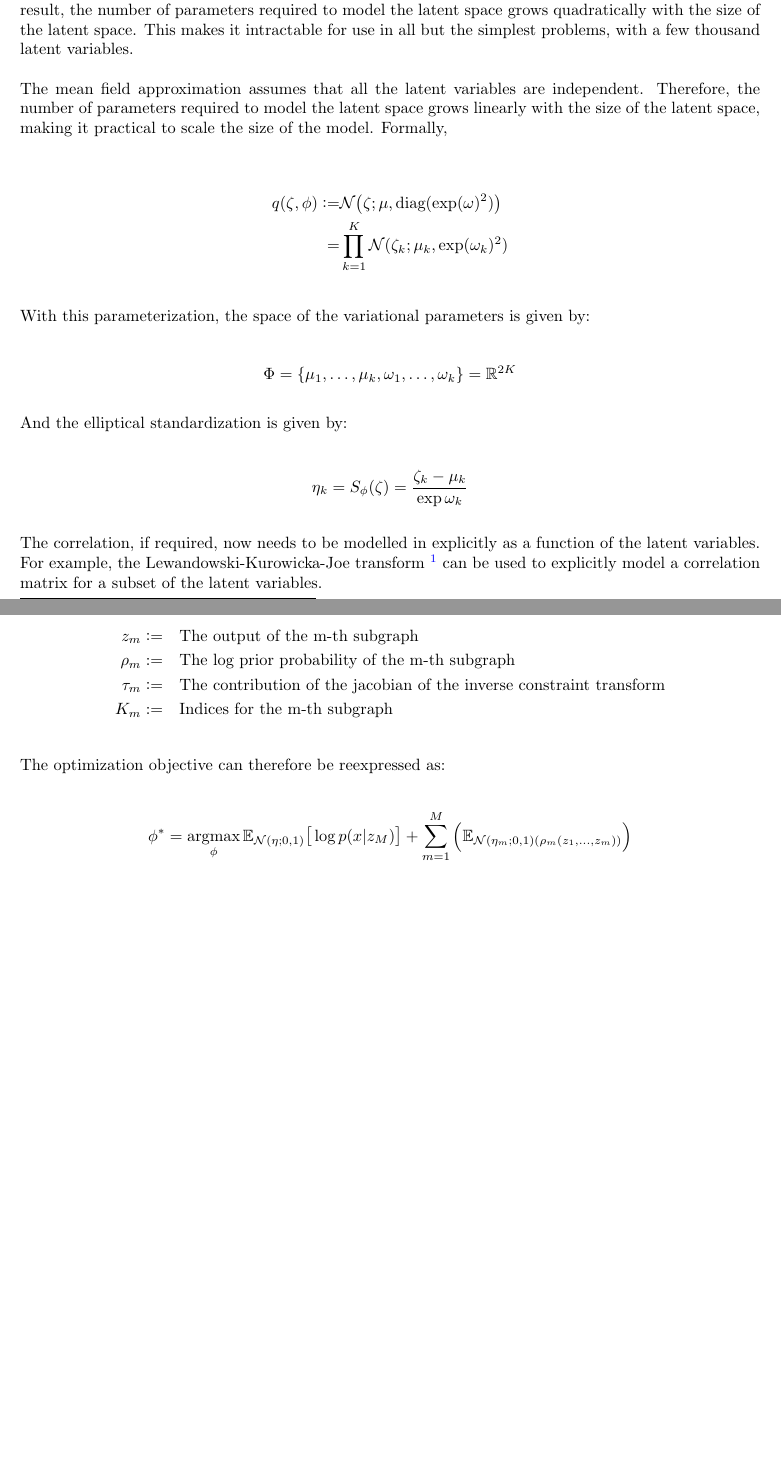
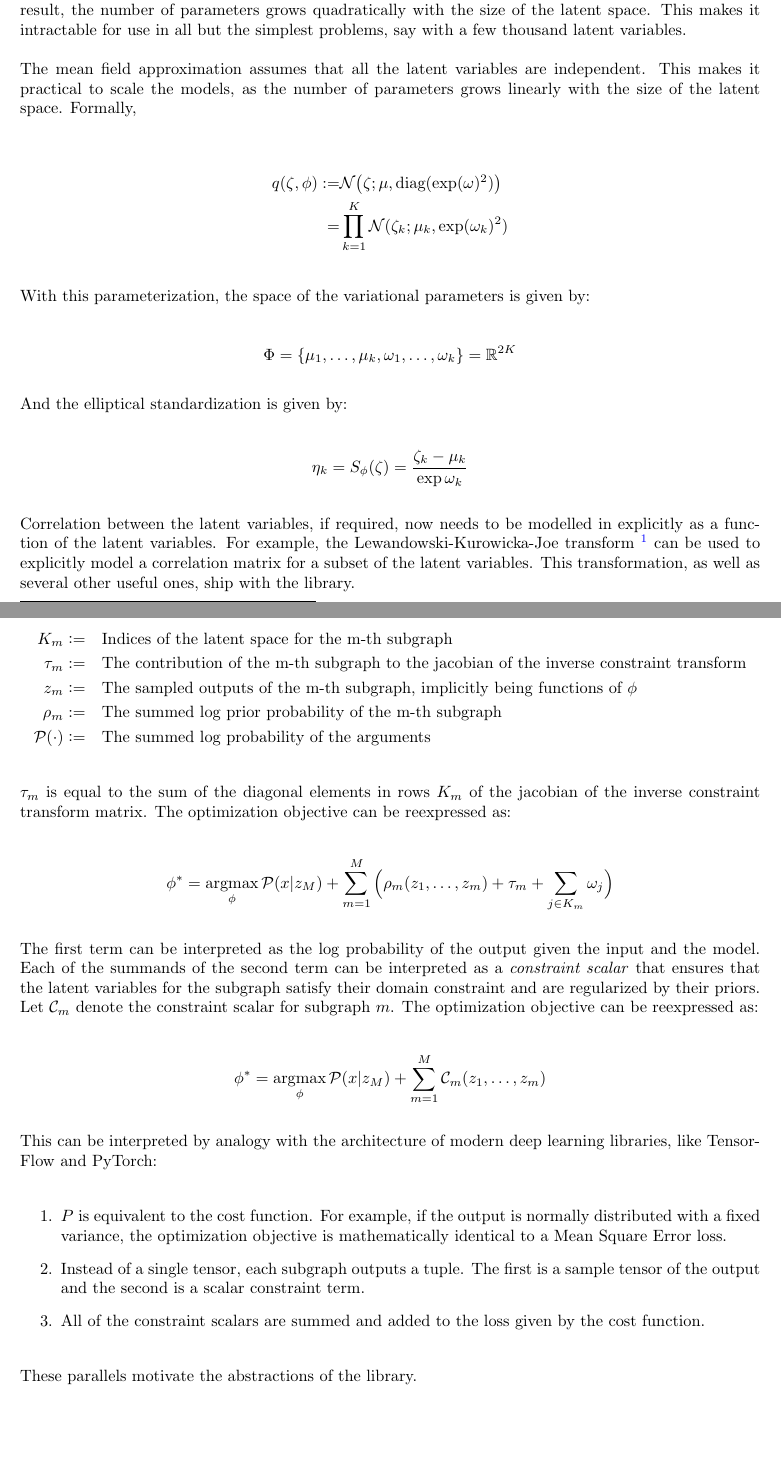
Before and after one commit to Moreficent/xvi, a LaTeX document (theory/meanfieldsimpl.tex): two parts of pages 1 and 3 of 3, joined at a grey line, cut so that both start at the same text. Compiled offline with pdfLaTeX.

Commit message:
cleanup theory for mean field simpl

```diff
--- a/theory/meanfieldsimpl.tex
+++ b/theory/meanfieldsimpl.tex
@@ -10,7 +10,7 @@
 
 \newcommand{\defeq}{\vcentcolon=}
 
-\title{Automatic Differentiation Variational Inference - Mean Field Simplification}
+\title{Automatic Differentiation Variational Inference \\ Mean Field Simplification and Constraint Scalar}
 \author{Harshad Deo \\
   \href{mailto:harshad@moreficent.com}{harshad@moreficent.com} \\
   \href{mailto:harshad@simianquant.com}{harshad@simianquant.com}
@@ -41,12 +41,11 @@ Deep Learning.
 
 The full rank approximation, developed in the previous monograph, allows all the latent variables ($\theta$) to be coupled
 with each other through the correlation matrix of the variational approximation. As a result, the number of parameters
-required to model the latent space grows quadratically with the size of the latent space. This makes it intractable for
-use in all but the simplest problems, with a few thousand latent variables.
+grows quadratically with the size of the latent space. This makes it intractable for
+use in all but the simplest problems, say with a few thousand latent variables.
 
-The mean field approximation assumes that all the latent variables are independent. Therefore, the number of parameters
-required to model the latent space grows linearly with the size of the latent space, making it practical to scale the size
-of the model. Formally,
+The mean field approximation assumes that all the latent variables are independent. This makes it practical to scale the
+models, as the number of parameters grows linearly with the size of the latent space. Formally,
 
 \begin{align*}
   q(\zeta, \phi) \defeq& \mathcal{N}\big(\zeta; \mu, \text{diag}(\exp(\omega) ^2)\big) \\
@@ -65,9 +64,10 @@ And the elliptical standardization is given by:
   \eta_k = S_{\phi}(\zeta) = \frac{\zeta_k - \mu_k}{\exp \omega_k}
 \end{equation*}
 
-The correlation, if required, now needs to be modelled in explicitly as a function of the latent variables. For example,
-the Lewandowski-Kurowicka-Joe transform \footnote{Lewandowski, D., Kurowicka, D., \& Joe, H. (2009). Generating random correlation matrices based on vines and extended onion method. Journal of multivariate analysis, 100(9), 1989-2001.} can be used to explicitly model a correlation matrix for a subset of the latent
-variables.
+Correlation between the latent variables, if required, now needs to be modelled in explicitly as a function of the
+latent variables. For example, the Lewandowski-Kurowicka-Joe transform \footnote{Lewandowski, D., Kurowicka, D., \& Joe, H. (2009). Generating random correlation matrices based on vines and extended onion method. Journal of multivariate analysis, 100(9), 1989-2001.}
+can be used to explicitly model a correlation matrix for a subset of the latent variables. This transformation, as well as several
+other useful ones, ship with the library.
 
 \section*{Entropy Simplification}
 
@@ -111,15 +112,36 @@ such that $U_m, 1 \le m \leq M$ is only dependent on $U_1 \ldots U_{m - 1}$. Let
 
 \begin{align*}
-  z_m \defeq&\quad \text{The output of the m-th subgraph} \\
-  \rho_m \defeq&\quad \text{The log prior probability of the m-th subgraph} \\
-  \tau_m \defeq&\quad \text{The contribution of the jacobian of the inverse constraint transform} \\
-  K_m \defeq&\quad \text{Indices for the m-th subgraph}
+  K_m \defeq&\quad \text{Indices of the latent space for the m-th subgraph} \\
+  \tau_m \defeq&\quad \text{The contribution of the m-th subgraph to the jacobian of the inverse constraint transform} \\
+  z_m \defeq&\quad \text{The sampled outputs of the m-th subgraph, implicitly being functions of $\phi$} \\
+  \rho_m \defeq&\quad \text{The summed log prior probability of the m-th subgraph} \\
+  \mathcal{P}(\cdot) \defeq&\quad \text{The summed log probability of the arguments}
 \end{align*}
 
-The optimization objective can therefore be reexpressed as:
+$\tau_m$ is equal to the sum of the diagonal elements in rows $K_m$ of the jacobian of the inverse constraint transform matrix. The optimization
+objective can be reexpressed as:
 
 \begin{equation*}
-  \phi^* = \underset{\phi}{\text{argmax}} \, \mathbb{E}_{\mathcal{N}(\eta; 0, 1)}\big[\log p(x | z_M) \big] + \sum_{m=1}^{M}\Big(\mathbb{E}_{\mathcal{N}(\eta_m; 0, 1)(\rho_m(z_1, \ldots, z_m ))}\Big)
+  \phi^* = \underset{\phi}{\text{argmax}} \, \mathcal{P}(x | z_M) + \sum_{m=1}^{M}\Big(\rho_m(z_1, \ldots, z_m ) + \tau_m + \sum_{j \in K_m}\omega_j \Big)
 \end{equation*}
 
+The first term can be interpreted as the log probability of the output given the input and the model. Each of the summands of the
+second term can be interpreted as a \textit{constraint scalar} that ensures that the latent variables for the subgraph satisfy their
+domain constraint and are regularized by their priors. Let $\mathcal{C}_m$ denote the constraint scalar for subgraph $m$. The optimization
+objective can be reexpressed as:
+
+\begin{equation*}
+  \phi^* = \underset{\phi}{\text{argmax}} \, \mathcal{P}(x | z_M) + \sum_{m=1}^{M}\mathcal{C}_m(z_1, \ldots, z_m )
+\end{equation*}
+
+This can be interpreted by analogy with the architecture of modern deep learning libraries, like TensorFlow and PyTorch:
+
+\begin{enumerate}
+  \item $P$ is equivalent to the cost function. For example, if the output is normally distributed with a fixed variance, the optimization objective is mathematically identical to a Mean Square Error loss.
+  \item Instead of a single tensor, each subgraph outputs a tuple. The first is a sample tensor of the output and the second is a scalar constraint term.
+  \item All of the constraint scalars are summed and added to the loss given by the cost function.
+\end{enumerate}
+
+These parallels motivate the abstractions of the library.
+
 \end{document}
```
Also changed, not shown: README.md, theory/meanfieldsimpl.tex (21 more changed lines).
